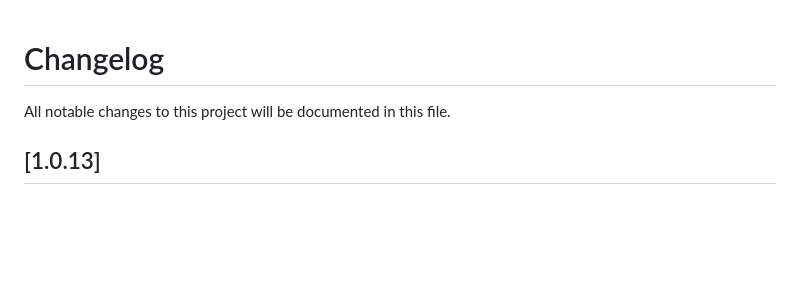
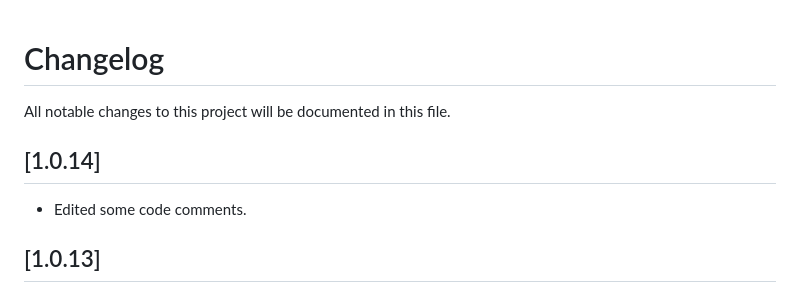
Before and after one commit to Court247/ArtBook, a Markdown page: CHANGELOG.md, the part around the change. Rendered like a GitHub page; blank space fills up the shorter version.

Commit message:
fixed changelog error

```diff
--- a/CHANGELOG.md
+++ b/CHANGELOG.md
@@ -1,6 +1,10 @@
 # Changelog
 
 All notable changes to this project will be documented in this file.
+## [1.0.14]
+
+- Edited some code comments.
+
 ## [1.0.13]
 
 ### Fixed
```
